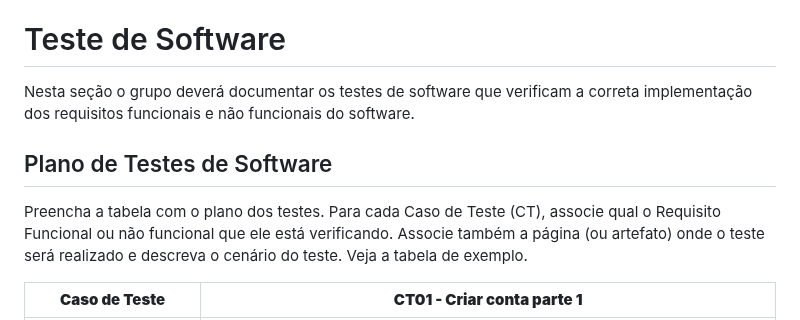
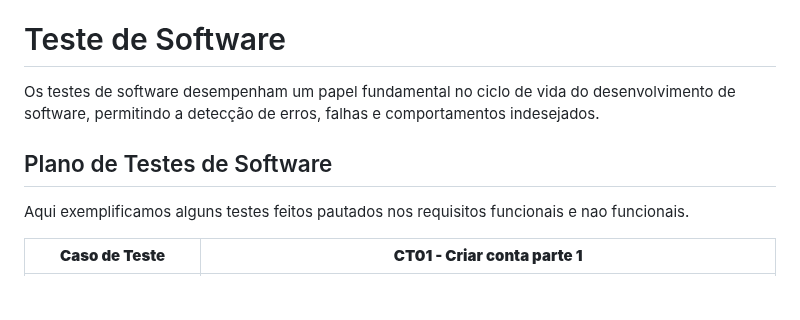
Before and after one commit to ICEI-PUC-Minas-PMV-SI/pmv-si-2023-1-e1-proj-web-t4-aprendizagemmusical, a Markdown page: docs/tests.md, the part around the change. GitHub-like rendering; blank space fills up the shorter version.

Commit message:
description software testing

```diff
--- a/docs/tests.md
+++ b/docs/tests.md
@@ -18,11 +18,11 @@ A documentação dos testes é dividida nas seguintes seções:
 
 # Teste de Software
 
-Nesta seção o grupo deverá documentar os testes de software que verificam a correta implementação dos requisitos funcionais e não funcionais do software.
+Os testes de software desempenham um papel fundamental no ciclo de vida do desenvolvimento de software, permitindo a detecção de erros, falhas e comportamentos indesejados.
 
 ## Plano de Testes de Software
 
-Preencha a tabela com o plano dos testes. Para cada Caso de Teste (CT), associe qual o Requisito  Funcional ou não funcional que ele está verificando. Associe também a página (ou artefato) onde o teste será realizado e descreva o cenário do teste. Veja a tabela de exemplo.
+Aqui exemplificamos alguns testes feitos pautados nos requisitos funcionais e nao funcionais.
 
 
 **Caso de Teste** | **CT01 - Criar conta parte 1**
```
